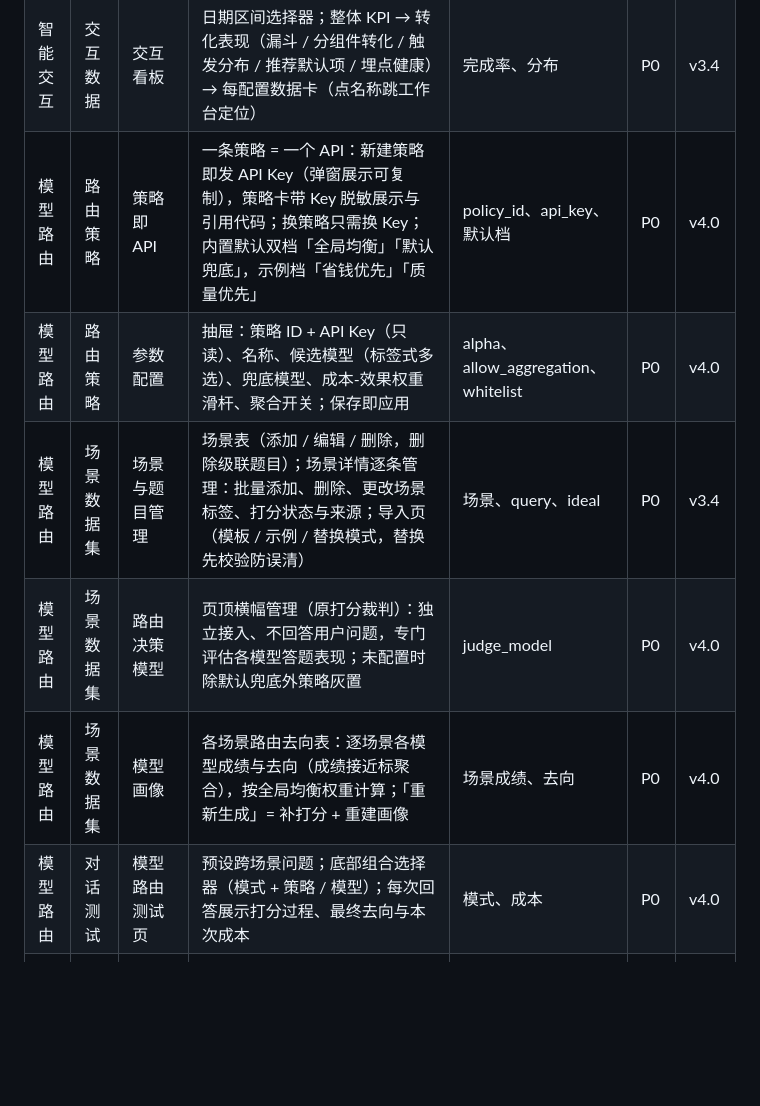
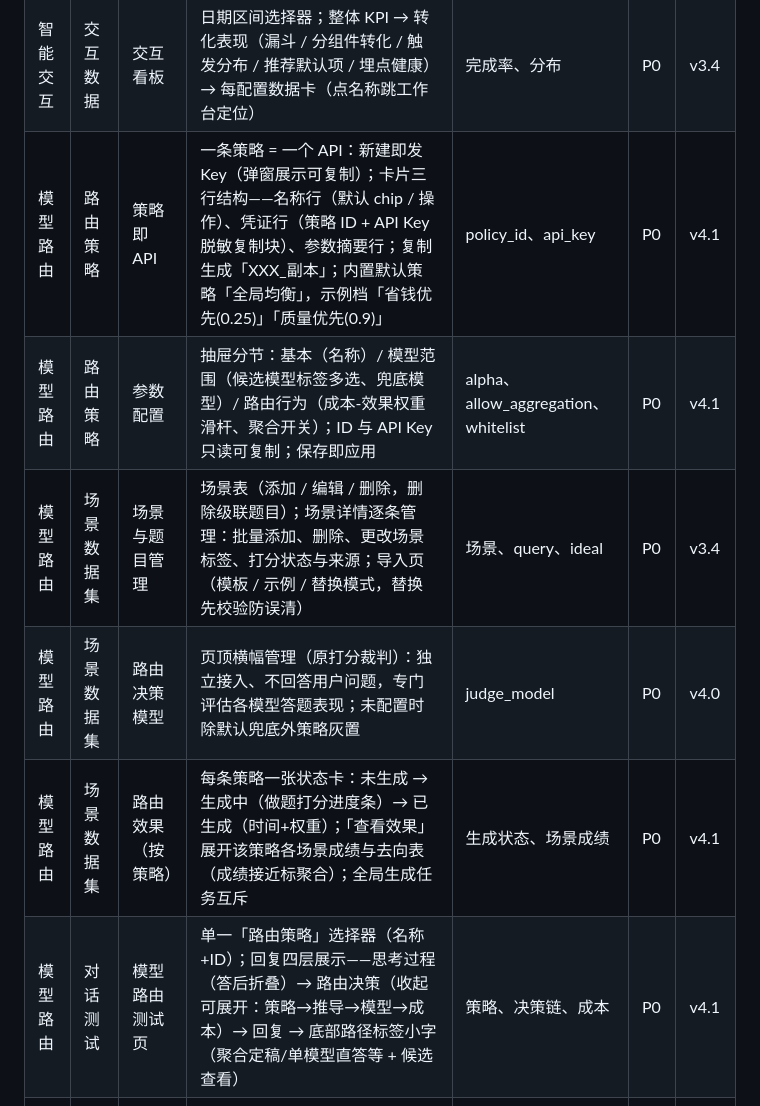
Before and after one commit to BadbotAI/smart-interaction-assistant, a Markdown page: 功能说明书.md, the part around one of its changes. Rendered like a GitHub page; blank space fills up the shorter version.

```diff
--- a/功能说明书.md
+++ b/功能说明书.md
@@ -26,12 +26,12 @@
 | 智能交互 | 组件管理 | 配置编辑器 | 页面式五步编辑：选组件 → 交互配置 → 设计内容 → 数据收集 → 获取 ID；触发条件口语化 + AI 改写；实时对话预览 | 触发、config | P0 | v3.4 |
 | 智能交互 | 对话测试 | 智能交互测试页 | 像用户一样提问：验证触发词、组件效果与提交链路，可从组件直接进编辑；测试数据不计入业务看板 | 触发命中、事件 | P0 | v4.0 |
 | 智能交互 | 交互数据 | 交互看板 | 日期区间选择器；整体 KPI → 转化表现（漏斗 / 分组件转化 / 触发分布 / 推荐默认项 / 埋点健康）→ 每配置数据卡（点名称跳工作台定位） | 完成率、分布 | P0 | v3.4 |
-| 模型路由 | 路由策略 | 策略即 API | 一条策略 = 一个 API：新建策略即发 API Key（弹窗展示可复制），策略卡带 Key 脱敏展示与引用代码；换策略只需换 Key；内置默认双档「全局均衡」「默认兜底」，示例档「省钱优先」「质量优先」 | policy_id、api_key、默认档 | P0 | v4.0 |
-| 模型路由 | 路由策略 | 参数配置 | 抽屉：策略 ID + API Key（只读）、名称、候选模型（标签式多选）、兜底模型、成本-效果权重滑杆、聚合开关；保存即应用 | alpha、allow_aggregation、whitelist | P0 | v4.0 |
+| 模型路由 | 路由策略 | 策略即 API | 一条策略 = 一个 API：新建即发 Key（弹窗展示可复制）；卡片三行结构——名称行（默认 chip / 操作）、凭证行（策略 ID + API Key 脱敏复制块）、参数摘要行；复制生成「XXX_副本」；内置默认策略「全局均衡」，示例档「省钱优先(0.25)」「质量优先(0.9)」 | policy_id、api_key | P0 | v4.1 |
+| 模型路由 | 路由策略 | 参数配置 | 抽屉分节：基本（名称）/ 模型范围（候选模型标签多选、兜底模型）/ 路由行为（成本-效果权重滑杆、聚合开关）；ID 与 API Key 只读可复制；保存即应用 | alpha、allow_aggregation、whitelist | P0 | v4.1 |
 | 模型路由 | 场景数据集 | 场景与题目管理 | 场景表（添加 / 编辑 / 删除，删除级联题目）；场景详情逐条管理：批量添加、删除、更改场景标签、打分状态与来源；导入页（模板 / 示例 / 替换模式，替换先校验防误清） | 场景、query、ideal | P0 | v3.4 |
 | 模型路由 | 场景数据集 | 路由决策模型 | 页顶横幅管理（原打分裁判）：独立接入、不回答用户问题，专门评估各模型答题表现；未配置时除默认兜底外策略灰置 | judge_model | P0 | v4.0 |
-| 模型路由 | 场景数据集 | 模型画像 | 各场景路由去向表：逐场景各模型成绩与去向（成绩接近标聚合），按全局均衡权重计算；「重新生成」= 补打分 + 重建画像 | 场景成绩、去向 | P0 | v4.0 |
-| 模型路由 | 对话测试 | 模型路由测试页 | 预设跨场景问题；底部组合选择器（模式 + 策略 / 模型）；每次回答展示打分过程、最终去向与本次成本 | 模式、成本 | P0 | v4.0 |
+| 模型路由 | 场景数据集 | 路由效果（按策略） | 每条策略一张状态卡：未生成 → 生成中（做题打分进度条）→ 已生成（时间+权重）；「查看效果」展开该策略各场景成绩与去向表（成绩接近标聚合）；全局生成任务互斥 | 生成状态、场景成绩 | P0 | v4.1 |
+| 模型路由 | 对话测试 | 模型路由测试页 | 单一「路由策略」选择器（名称+ID）；回复四层展示——思考过程（答后折叠）→ 路由决策（收起可展开：策略→推导→模型→成本）→ 回复 → 底部路径标签小字（聚合定稿/单模型直答等 + 候选查看） | 策略、决策链、成本 | P0 | v4.1 |
 | 模型路由 | 路由数据 | 路由看板 | 三张复合 KPI 卡（成本与用量 / 路由行为 / 聚合效果）→ 路由分布与失败降级 → 成本走势 / 按模型 → 延迟分位 → Token 与模型质量 | 成本、P50/P99 | P0 | v3.4 |
 | 模型路由 | 模型接入 | 模型列表与入池评测 | 两步注册（校验 + AI 读定价页补价）；表格管理（思考模式 / 启用 / 编辑抽屉 / 默认兜底保护）；新模型全量作答建档、覆盖率 100% 自动入池 | model_id、覆盖率 | P0 | v3.4 |
 | 平台底座 | 路由引擎 | JiSi 路由引擎 | 服务端路由内核：支撑集检索 → 场景归类 → 各模型历史成绩打分 → K 路并发 → 细排胜出或聚合重写；快车道 / 探索预算 / 故障切兜底；决策全量记录可解释 | 粗排/细排、聚合、降级 | P0 | v3.3 |
```
Also changed, not shown: other parts of 功能说明书.md (+6 -6 lines).
